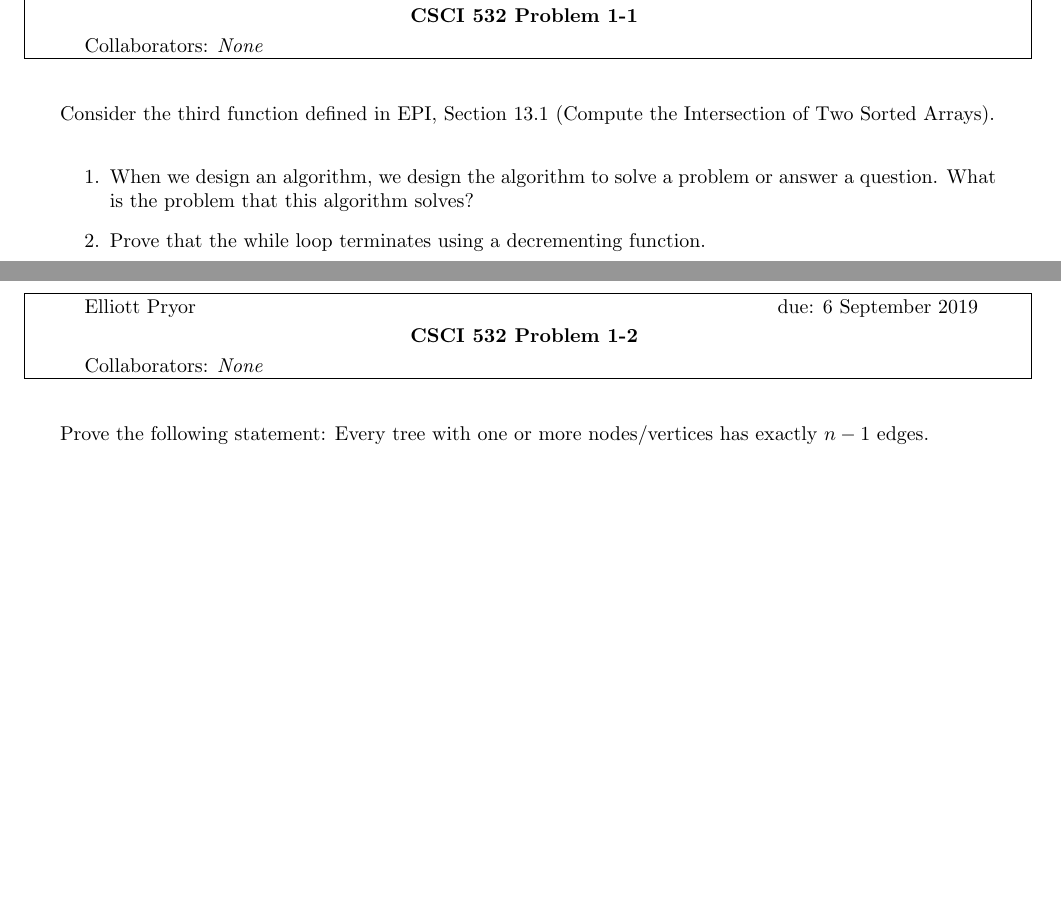
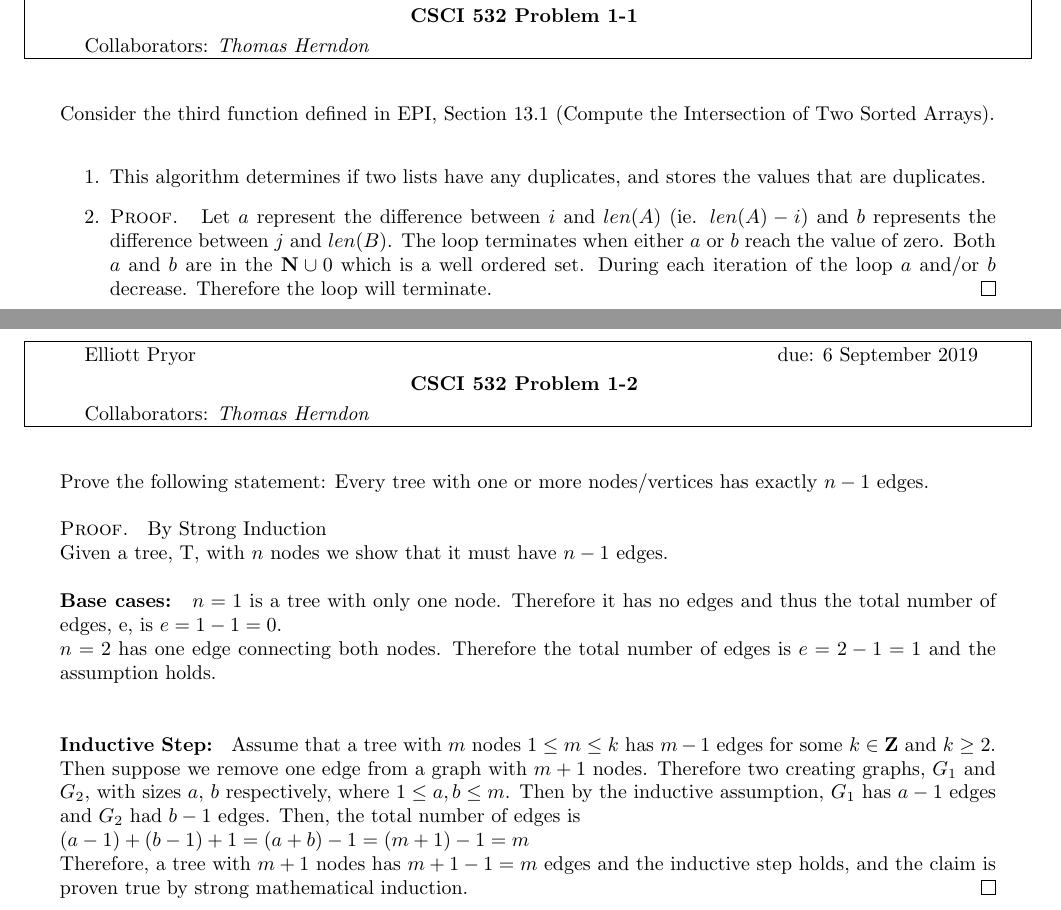
Before and after one commit to ElliottP-13/csci-432-fa19, a LaTeX document (hw/01/H-01.tex): two parts of pages 1 and 2 of 3, joined at a grey line, cut so that both start at the same text, the shorter picture padded with empty space. Compiled offline with pdfLaTeX.

Commit message:
Finished Homework 1

```diff
--- a/hw/01/H-01.tex
+++ b/hw/01/H-01.tex
@@ -5,7 +5,7 @@
 %% UPDATE these variables:
 \renewcommand{\hwnum}{1}
 \author{Elliott Pryor}
-\collab{None}
+\collab{Thomas Herndon}
 \date{due: 6 September 2019}
 
 \begin{document}
@@ -14,15 +14,28 @@
 Consider the third function defined in EPI, Section 13.1 (Compute the
 Intersection of Two Sorted Arrays).
 \begin{enumerate}
-    \item When we design an algorithm, we design the algorithm to solve a
-        problem or answer a question.  What is the problem that this algorithm
-        solves?
-    \item Prove that the while loop terminates using a decrementing function.
+    \item This algorithm determines if two lists have any duplicates, and stores the values that are duplicates.
+    \item
+\begin{proof}
+Let $a$ represent the difference between $i$ and $len(A)$ (ie. $len(A) - i$) and $b$ represents the difference between $j$ and $len(B)$. The loop terminates when either $a$ or $b$ reach the value of zero. Both $a$ and $b$ are in the $\naturals \cup 0$ which is a well ordered set. During each iteration of the loop $a$ and/or $b$ decrease. Therefore the loop will terminate.
+\end{proof}
+
 \end{enumerate}
 
 \nextprob
 Prove the following statement: Every tree with one or more nodes/vertices has
 exactly $n-1$ edges.
+
+\begin{proof} By Strong Induction\\
+Given a tree, T, with $n$ nodes we show that it must have $n-1$ edges.
+
+\textbf{Base cases: } $n = 1$ is a tree with only one node. Therefore it has no edges and thus the total number of edges, e, is $e = 1 - 1 = 0$.\\
+$n = 2$ has one edge connecting both nodes. Therefore the total number of edges is $e = 2 - 1 = 1$ and the assumption holds.\\
+
+\textbf{Inductive Step: } Assume that a tree with $m$ nodes $1 \leq m \leq k$ has $m - 1$ edges for some $k \in \integers$ and $k \geq 2$. Then suppose we remove one edge from a graph with $m + 1$ nodes. Therefore two creating graphs, $G_1$ and $G_2$, with sizes $a$, $b$ respectively, where $1 \leq a,b \leq m$. Then by the inductive assumption, $G_1$ has $a-1$ edges and $G_2$ had $b-1$ edges. Then, the total number of edges is\\
+$(a-1) + (b-1) + 1 = (a + b) - 1 = (m + 1) - 1 = m$\\
+Therefore, a tree with $m + 1$ nodes has $m + 1 - 1 = m$ edges and the inductive step holds, and the claim is proven true by strong mathematical induction.
+\end{proof}
 
 \nextprob
 Consider the following statement: If $a$ and $b$ are both odd numbers, then $ab$ is
```
Also changed, not shown: hw/01/H-01.tex (2 more changed lines), 2 other files.
